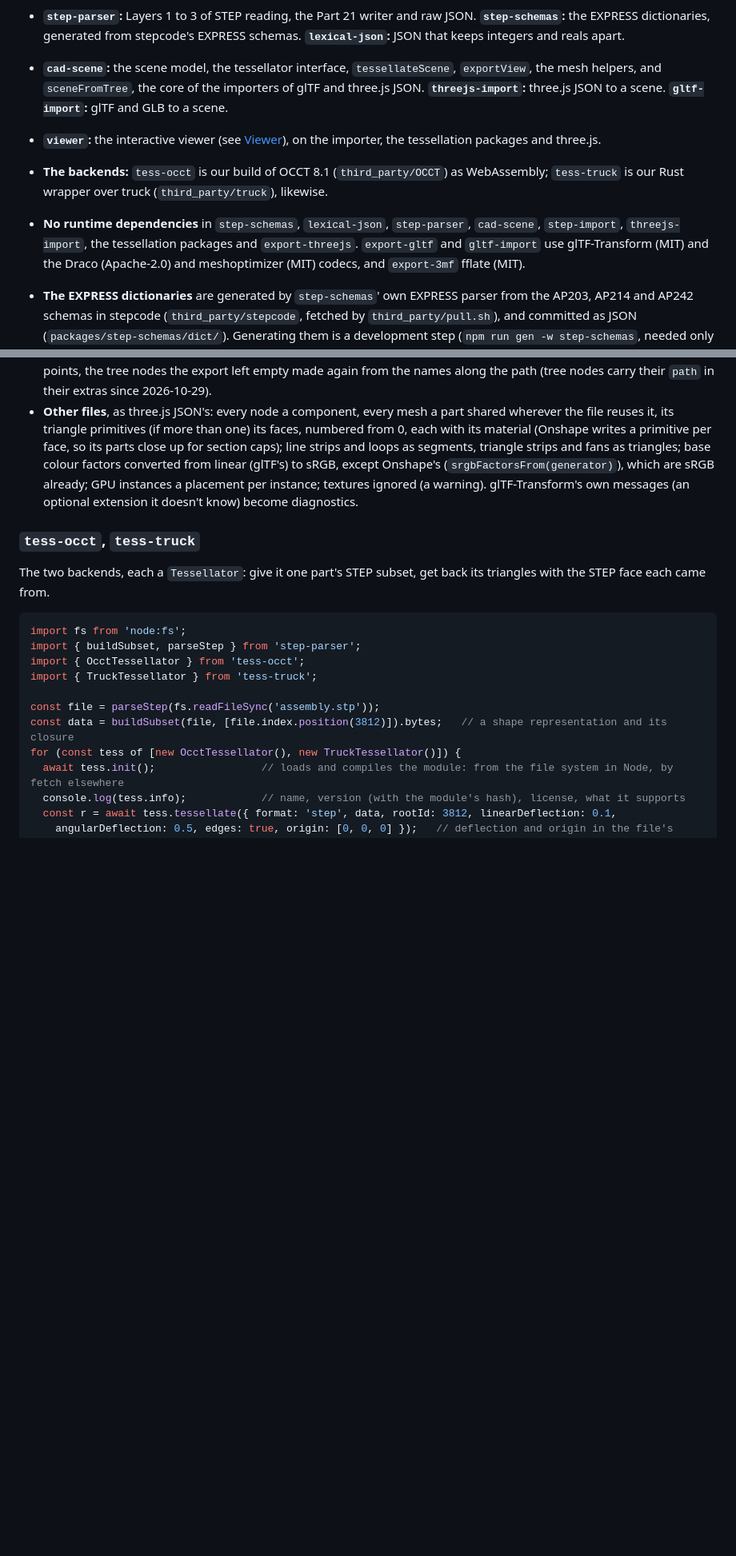
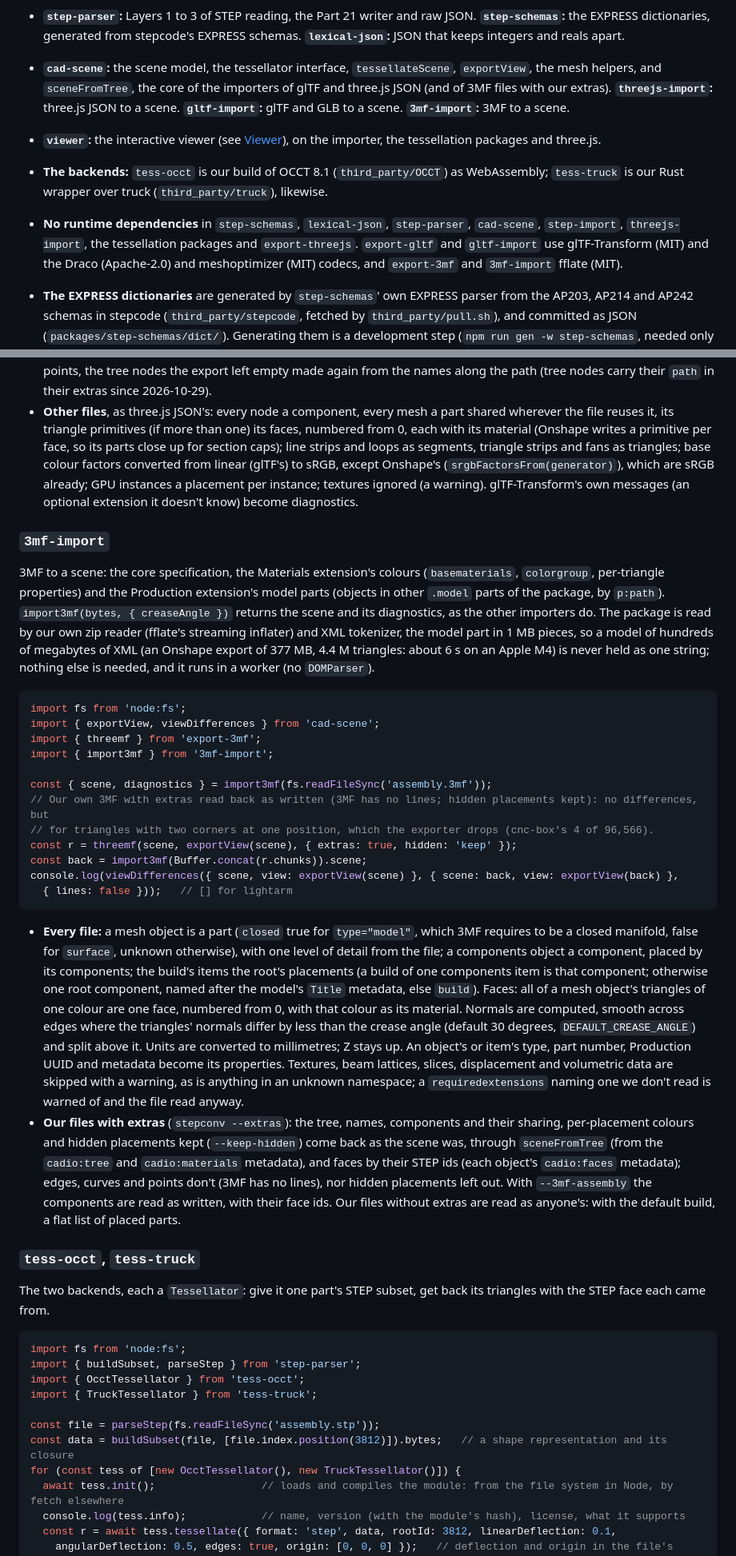
Before and after one commit to martyvona/cad-io-js, a Markdown page: README.md, 2 parts joined by grey strips. Shown at 80% size. Drawn GitHub-style; blank space fills up the shorter version.

````diff
--- a/README.md
+++ b/README.md
@@ -439,11 +439,11 @@ flowchart TD
 ```
 
 - **`step-parser`:** Layers 1 to 3 of STEP reading, the Part 21 writer and raw JSON. **`step-schemas`:** the EXPRESS dictionaries, generated from stepcode's EXPRESS schemas. **`lexical-json`:** JSON that keeps integers and reals apart.
-- **`cad-scene`:** the scene model, the tessellator interface, `tessellateScene`, `exportView`, the mesh helpers, and `sceneFromTree`, the core of the importers of glTF and three.js JSON. **`threejs-import`:** three.js JSON to a scene. **`gltf-import`:** glTF and GLB to a scene.
+- **`cad-scene`:** the scene model, the tessellator interface, `tessellateScene`, `exportView`, the mesh helpers, and `sceneFromTree`, the core of the importers of glTF and three.js JSON (and of 3MF files with our extras). **`threejs-import`:** three.js JSON to a scene. **`gltf-import`:** glTF and GLB to a scene. **`3mf-import`:** 3MF to a scene.
 - **`viewer`:** the interactive viewer (see [Viewer](#viewer)), on the importer, the tessellation packages and three.js.
 - **The backends:** `tess-occt` is our build of OCCT 8.1 (`third_party/OCCT`) as WebAssembly; `tess-truck` is our Rust wrapper over truck (`third_party/truck`), likewise.
 
-- **No runtime dependencies** in `step-schemas`, `lexical-json`, `step-parser`, `cad-scene`, `step-import`, `threejs-import`, the tessellation packages and `export-threejs`. `export-gltf` and `gltf-import` use glTF-Transform (MIT) and the Draco (Apache-2.0) and meshoptimizer (MIT) codecs, and `export-3mf` fflate (MIT).
+- **No runtime dependencies** in `step-schemas`, `lexical-json`, `step-parser`, `cad-scene`, `step-import`, `threejs-import`, the tessellation packages and `export-threejs`. `export-gltf` and `gltf-import` use glTF-Transform (MIT) and the Draco (Apache-2.0) and meshoptimizer (MIT) codecs, and `export-3mf` and `3mf-import` fflate (MIT).
 - **The EXPRESS dictionaries** are generated by `step-schemas`' own EXPRESS parser from the AP203, AP214 and AP242 schemas in stepcode (`third_party/stepcode`, fetched by `third_party/pull.sh`), and committed as JSON (`packages/step-schemas/dict/`). Generating them is a development step (`npm run gen -w step-schemas`, needed only to change them); stepcode is needed neither to build nor to run. The dictionaries themselves are needed at run time, and ship in the `step-schemas` package: Layer 2 (`openModel`) loads the one a file's `FILE_SCHEMA` names, plus AP242 as the fallback for unknown entities, by dynamic JSON imports, so only those are fetched (in a browser, a bundler makes them separate chunks). Everything that binds names needs them: the semantic layer, the importer, `step2json -m semantic` and `stepconv`; Layer 1 (scanning, decoding, the writer, raw JSON) doesn't.
 - **`cad-scene` is the hub:** the scene model, the tessellator interface, the tessellation driver and the export view. Importers produce scenes, backends implement its interface, exporters consume scenes; none of them knows the others.
 - **Licenses:** everything is Apache-2.0 except `tess-occt`, which keeps OCCT's LGPL-2.1 (with the Open CASCADE exception) isolated in one package, and the demo models in `test_corpus/demo/` (CC BY-SA 4.0).
@@ -771,6 +774,28 @@ console.log(viewDifferences({ scene, view: exportView(scene) }, { scene: back, v
 - **Our files with extras**, beyond what three.js JSON's give: faces by Draco's `_FACE` attribute (Draco reorders triangles); hidden placements written with `KHR_node_visibility` hidden, and those left out (the default) back as hidden where another instance of their component has them, else absent (compare with `viewDifferences`' `skipHidden`); GPU instances (`EXT_mesh_gpu_instancing`) put back in the tree where their extras' `path` says, with their edges, curves and points, the tree nodes the export left empty made again from the names along the path (tree nodes carry their `path` in their extras since 2026-10-29).
 - **Other files**, as three.js JSON's: every node a component, every mesh a part shared wherever the file reuses it, its triangle primitives (if more than one) its faces, numbered from 0, each with its material (Onshape writes a primitive per face, so its parts close up for section caps); line strips and loops as segments, triangle strips and fans as triangles; base colour factors converted from linear (glTF's) to sRGB, except Onshape's (`srgbFactorsFrom(generator)`), which are sRGB already; GPU instances a placement per instance; textures ignored (a warning). glTF-Transform's own messages (an optional extension it doesn't know) become diagnostics.
 
+### `3mf-import`
+
+3MF to a scene: the core specification, the Materials extension's colours (`basematerials`, `colorgroup`, per-triangle properties) and the Production extension's model parts (objects in other `.model` parts of the package, by `p:path`). `import3mf(bytes, { creaseAngle })` returns the scene and its diagnostics, as the other importers do. The package is read by our own zip reader (fflate's streaming inflater) and XML tokenizer, the model part in 1 MB pieces, so a model of hundreds of megabytes of XML (an Onshape export of 377 MB, 4.4 M triangles: about 6 s on an Apple M4) is never held as one string; nothing else is needed, and it runs in a worker (no `DOMParser`).
+
+```ts
+import fs from 'node:fs';
+import { exportView, viewDifferences } from 'cad-scene';
+import { threemf } from 'export-3mf';
+import { import3mf } from '3mf-import';
+
+const { scene, diagnostics } = import3mf(fs.readFileSync('assembly.3mf'));
+// Our own 3MF with extras read back as written (3MF has no lines; hidden placements kept): no differences, but
+// for triangles with two corners at one position, which the exporter drops (cnc-box's 4 of 96,566).
+const r = threemf(scene, exportView(scene), { extras: true, hidden: 'keep' });
+const back = import3mf(Buffer.concat(r.chunks)).scene;
+console.log(viewDifferences({ scene, view: exportView(scene) }, { scene: back, view: exportView(back) },
+  { lines: false }));   // [] for lightarm
+```
+
+- **Every file:** a mesh object is a part (`closed` true for `type="model"`, which 3MF requires to be a closed manifold, false for `surface`, unknown otherwise), with one level of detail from the file; a components object a component, placed by its components; the build's items the root's placements (a build of one components item is that component; otherwise one root component, named after the model's `Title` metadata, else `build`). Faces: all of a mesh object's triangles of one colour are one face, numbered from 0, with that colour as its material. Normals are computed, smooth across edges where the triangles' normals differ by less than the crease angle (default 30 degrees, `DEFAULT_CREASE_ANGLE`) and split above it. Units are converted to millimetres; Z stays up. An object's or item's type, part number, Production UUID and metadata become its properties. Textures, beam lattices, slices, displacement and volumetric data are skipped with a warning, as is anything in an unknown namespace; a `requiredextensions` naming one we don't read is warned of and the file read anyway.
+- **Our files with extras** (`stepconv --extras`): the tree, names, components and their sharing, per-placement colours and hidden placements kept (`--keep-hidden`) come back as the scene was, through `sceneFromTree` (from the `cadio:tree` and `cadio:materials` metadata), and faces by their STEP ids (each object's `cadio:faces` metadata); edges, curves and points don't (3MF has no lines), nor hidden placements left out. With `--3mf-assembly` the components are read as written, with their face ids. Our files without extras are read as anyone's: with the default build, a flat list of placed parts.
+
 ### `tess-occt`, `tess-truck`
 
 The two backends, each a `Tessellator`: give it one part's STEP subset, get back its triangles with the STEP face each came from.
````
Also changed, not shown: other parts of README.md (+16 -13 lines), CHANGELOG.md (+2 -0 lines), CLAUDE.md (+2 -1 lines).
